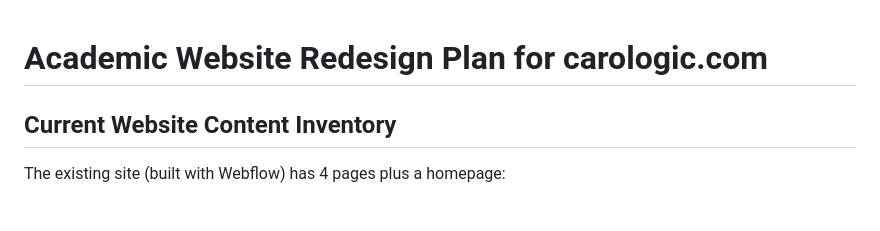
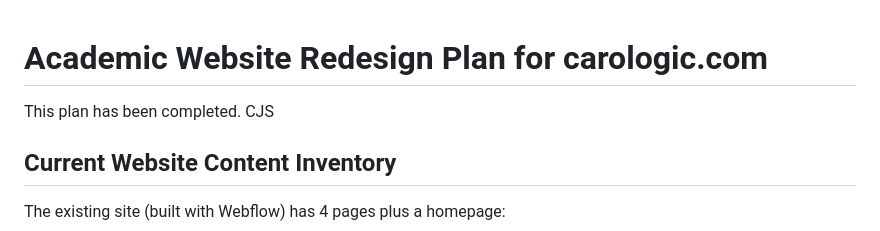
Before and after one commit to Carologic/website, a Markdown page: plan.md, the part around the change. GitHub-like rendering; blank space fills up the shorter version.

Commit message:
plan completed

```diff
--- a/plan.md
+++ b/plan.md
@@ -1,4 +1,5 @@
 # Academic Website Redesign Plan for carologic.com
+This plan has been completed. CJS
 
 ## Current Website Content Inventory
 
```
